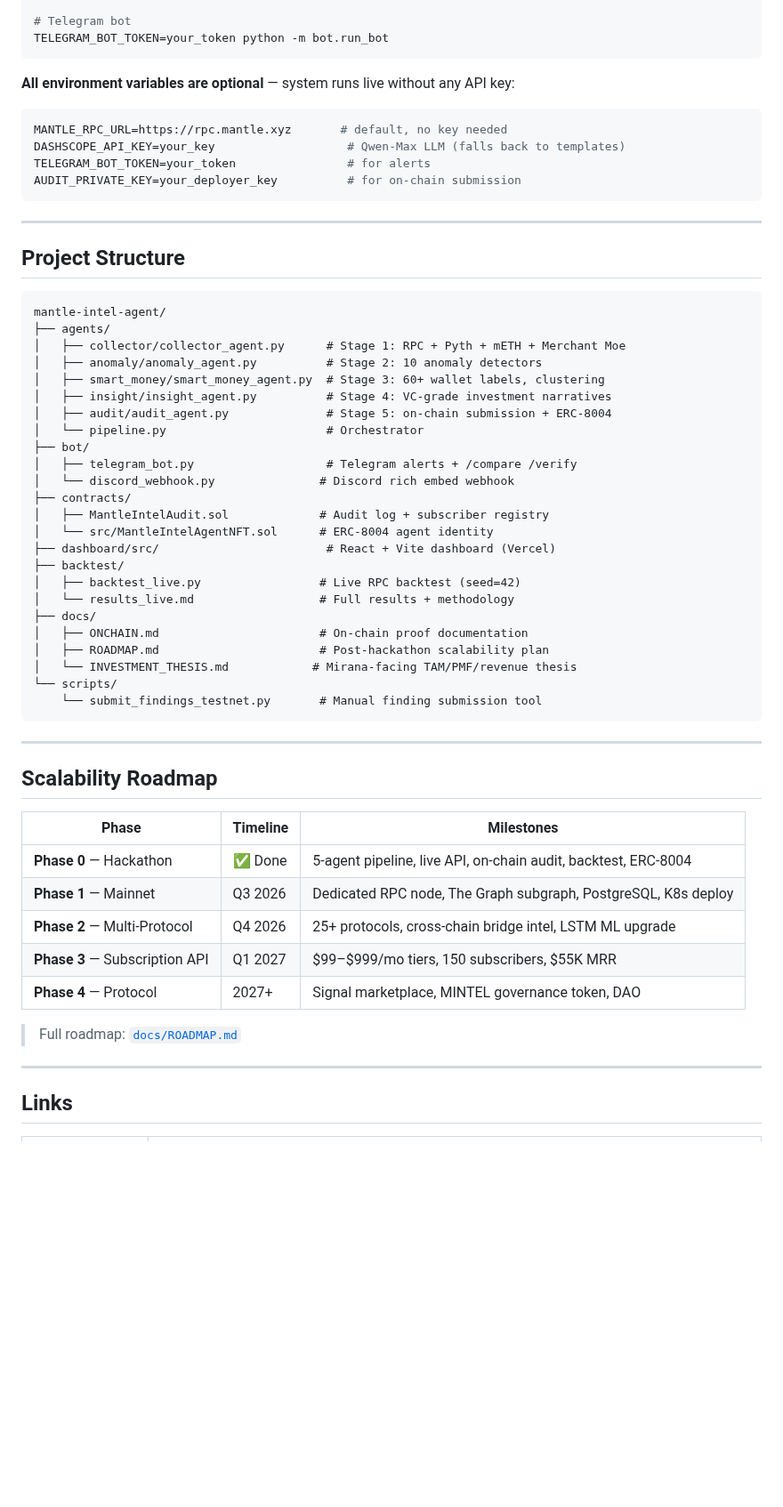
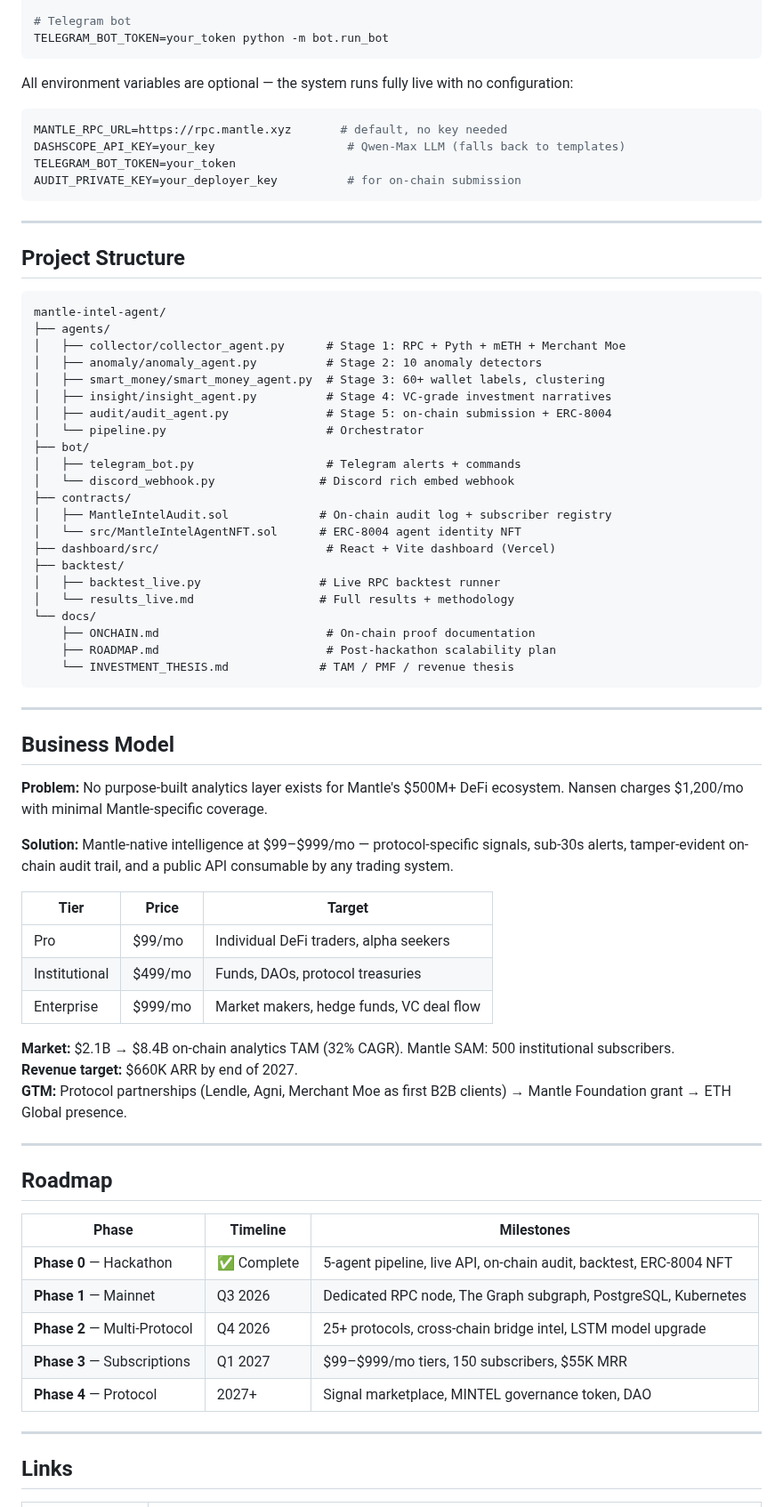
Before and after one commit to sodiq-code/mantle-intel-agent, a Markdown page: README.md, the part around one of its changes. Shown at 89% size. Rendered like a GitHub page; blank space fills up the shorter version.

````diff
--- a/README.md
+++ b/README.md
@@ -330,11 +285,12 @@ python backtest/backtest_live.py
 TELEGRAM_BOT_TOKEN=your_token python -m bot.run_bot
 ```
 
-**All environment variables are optional** — system runs live without any API key:
+All environment variables are optional — the system runs fully live with no configuration:
+
 ```bash
 MANTLE_RPC_URL=https://rpc.mantle.xyz       # default, no key needed
 DASHSCOPE_API_KEY=your_key                   # Qwen-Max LLM (falls back to templates)
-TELEGRAM_BOT_TOKEN=your_token                # for alerts
+TELEGRAM_BOT_TOKEN=your_token
 AUDIT_PRIVATE_KEY=your_deployer_key          # for on-chain submission
 ```
 
@@ -352,36 +308,50 @@ mantle-intel-agent/
 │   ├── audit/audit_agent.py              # Stage 5: on-chain submission + ERC-8004
 │   └── pipeline.py                       # Orchestrator
 ├── bot/
-│   ├── telegram_bot.py                   # Telegram alerts + /compare /verify
+│   ├── telegram_bot.py                   # Telegram alerts + commands
 │   └── discord_webhook.py               # Discord rich embed webhook
 ├── contracts/
-│   ├── MantleIntelAudit.sol             # Audit log + subscriber registry
-│   └── src/MantleIntelAgentNFT.sol      # ERC-8004 agent identity
+│   ├── MantleIntelAudit.sol             # On-chain audit log + subscriber registry
+│   └── src/MantleIntelAgentNFT.sol      # ERC-8004 agent identity NFT
 ├── dashboard/src/                        # React + Vite dashboard (Vercel)
 ├── backtest/
-│   ├── backtest_live.py                 # Live RPC backtest (seed=42)
+│   ├── backtest_live.py                 # Live RPC backtest runner
 │   └── results_live.md                  # Full results + methodology
-├── docs/
-│   ├── ONCHAIN.md                       # On-chain proof documentation
-│   ├── ROADMAP.md                       # Post-hackathon scalability plan
-│   └── INVESTMENT_THESIS.md            # Mirana-facing TAM/PMF/revenue thesis
-└── scripts/
-    └── submit_findings_testnet.py       # Manual finding submission tool
+└── docs/
+    ├── ONCHAIN.md                        # On-chain proof documentation
+    ├── ROADMAP.md                        # Post-hackathon scalability plan
+    └── INVESTMENT_THESIS.md             # TAM / PMF / revenue thesis
 ```
 
 ---
 
-## Scalability Roadmap
+## Business Model
+
+**Problem:** No purpose-built analytics layer exists for Mantle's $500M+ DeFi ecosystem. Nansen charges $1,200/mo with minimal Mantle-specific coverage.
+
+**Solution:** Mantle-native intelligence at $99–$999/mo — protocol-specific signals, sub-30s alerts, tamper-evident on-chain audit trail, and a public API consumable by any trading system.
+
+| Tier | Price | Target |
+|---|---|---|
+| Pro | $99/mo | Individual DeFi traders, alpha seekers |
+| Institutional | $499/mo | Funds, DAOs, protocol treasuries |
+| Enterprise | $999/mo | Market makers, hedge funds, VC deal flow |
+
+**Market:** $2.1B → $8.4B on-chain analytics TAM (32% CAGR). Mantle SAM: 500 institutional subscribers.
+**Revenue target:** $660K ARR by end of 2027.
+**GTM:** Protocol partnerships (Lendle, Agni, Merchant Moe as first B2B clients) → Mantle Foundation grant → ETH Global presence.
+
+---
+
+## Roadmap
 
 | Phase | Timeline | Milestones |
 |---|---|---|
-| **Phase 0** — Hackathon | ✅ Done | 5-agent pipeline, live API, on-chain audit, backtest, ERC-8004 |
-| **Phase 1** — Mainnet | Q3 2026 | Dedicated RPC node, The Graph subgraph, PostgreSQL, K8s deploy |
-| **Phase 2** — Multi-Protocol | Q4 2026 | 25+ protocols, cross-chain bridge intel, LSTM ML upgrade |
-| **Phase 3** — Subscription API | Q1 2027 | $99–$999/mo tiers, 150 subscribers, $55K MRR |
+| **Phase 0** — Hackathon | ✅ Complete | 5-agent pipeline, live API, on-chain audit, backtest, ERC-8004 NFT |
+| **Phase 1** — Mainnet | Q3 2026 | Dedicated RPC node, The Graph subgraph, PostgreSQL, Kubernetes |
+| **Phase 2** — Multi-Protocol | Q4 2026 | 25+ protocols, cross-chain bridge intel, LSTM model upgrade |
+| **Phase 3** — Subscriptions | Q1 2027 | $99–$999/mo tiers, 150 subscribers, $55K MRR |
 | **Phase 4** — Protocol | 2027+ | Signal marketplace, MINTEL governance token, DAO |
-
-> Full roadmap: [`docs/ROADMAP.md`](./docs/ROADMAP.md)
 
 ---
 
````
Also changed, not shown: other parts of README.md (+166 -211 lines), docs/screenshots/proofs/live_dashboard_real.png.
